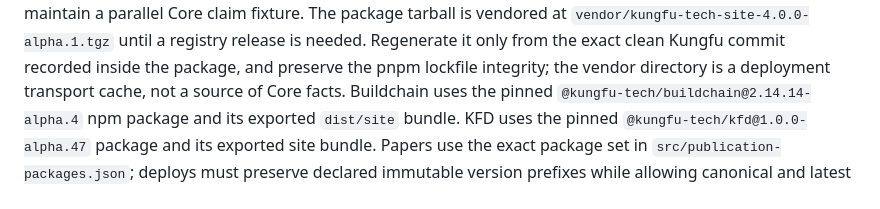
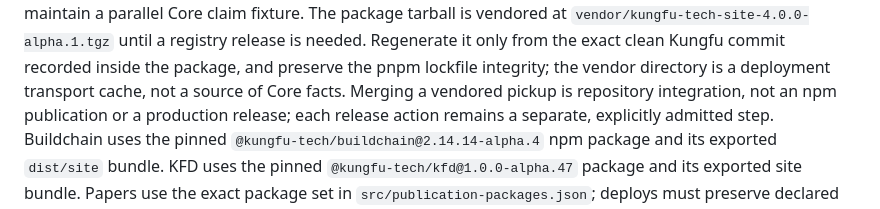
Before and after one commit to kungfu-systems/site-libkungfu-dev, a Markdown page: docs/deploy.md, the part around the change. Rendered like a GitHub page.

Commit message:
docs(core): separate integration from publication
Signed-off-by: Keren Dong <keren.dong@kungfu.link>

```diff
--- a/docs/deploy.md
+++ b/docs/deploy.md
@@ -76,7 +76,9 @@ tarball is vendored at `vendor/kungfu-tech-site-4.0.0-alpha.1.tgz` until a
 registry release is needed. Regenerate it only from the exact clean Kungfu
 commit recorded inside the package, and preserve the pnpm lockfile integrity;
 the vendor directory is a deployment transport cache, not a source of Core
-facts.
+facts. Merging a vendored pickup is repository integration, not an npm
+publication or a production release; each release action remains a separate,
+explicitly admitted step.
 Buildchain uses the pinned `@kungfu-tech/buildchain@2.14.14-alpha.4` npm package
 and its exported `dist/site` bundle. KFD uses the pinned
 `@kungfu-tech/kfd@1.0.0-alpha.47` package and its exported site bundle. Papers
```
